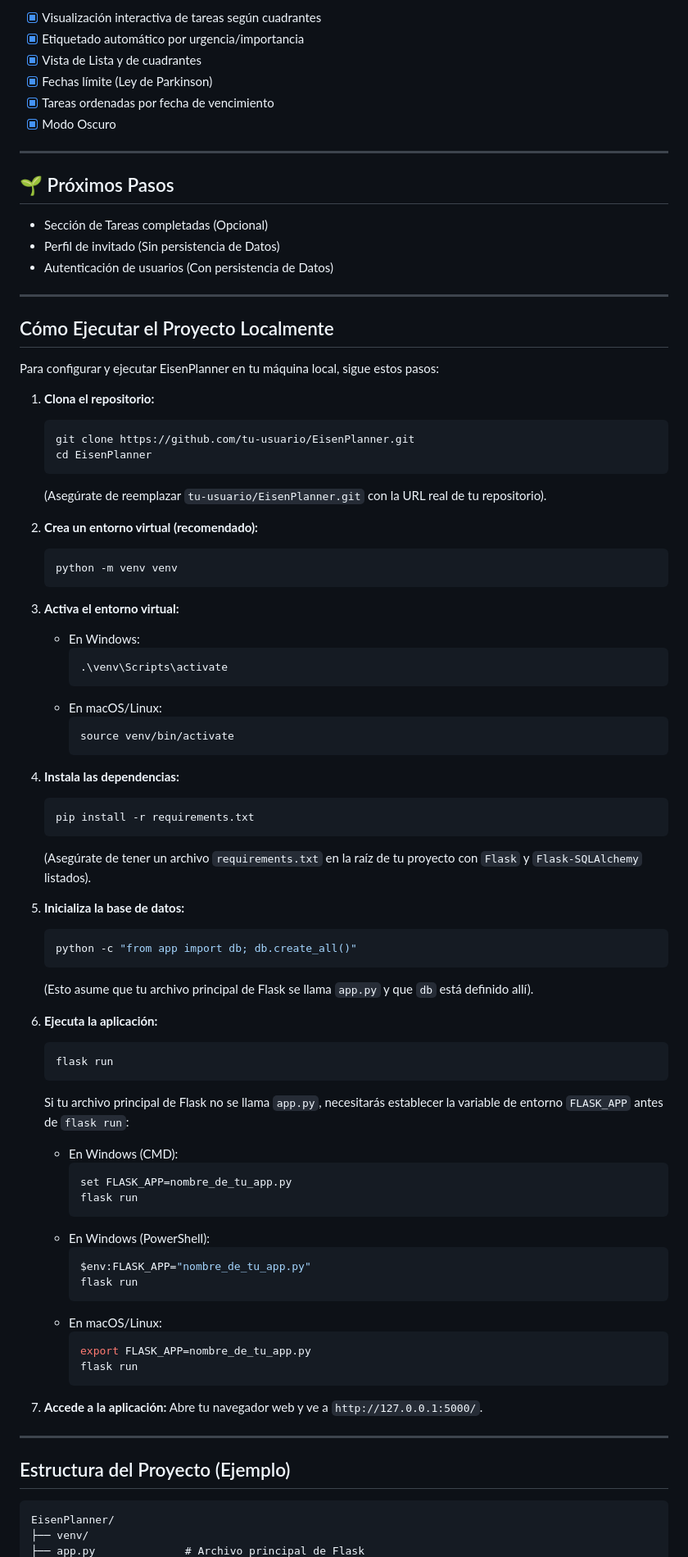
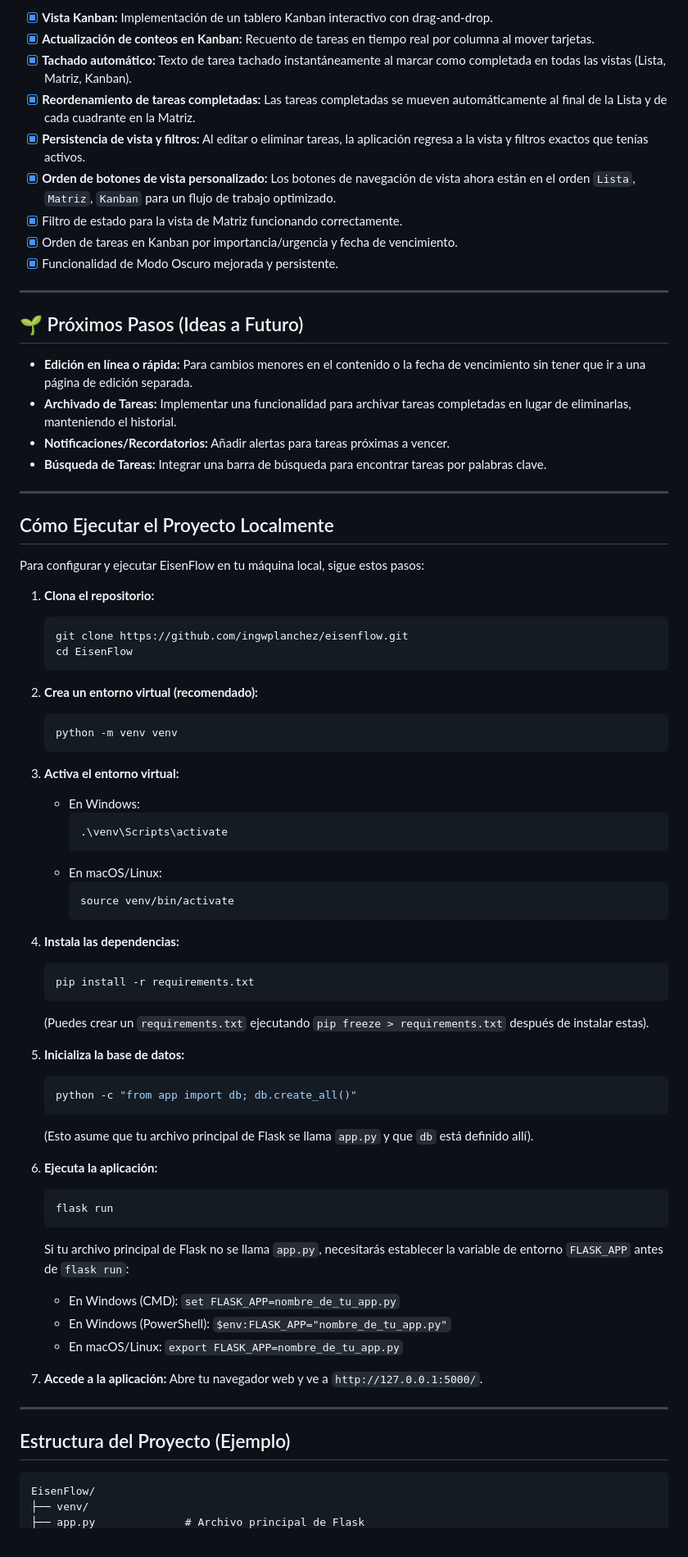
Before and after one commit to ingwplanchez/eisenflow, a Markdown page: README.md, the part around one of its changes. Shown at 82% size. GitHub-like rendering.

Commit message:
Modified: Se actualizan las características y funcionalidades de del proyecto

````diff
--- a/README.md
+++ b/README.md
@@ -65,43 +59,49 @@ Este proyecto nace como una evolución del código de [Flasktasker v2.0](https:/
 
-- [x] Visualización interactiva de tareas según cuadrantes
-- [x] Etiquetado automático por urgencia/importancia
-- [x] Vista de Lista y de cuadrantes
-- [x] Fechas límite (Ley de Parkinson)
-- [x] Tareas ordenadas por fecha de vencimiento
-- [x] Modo Oscuro
+  - [x] **Vista Kanban:** Implementación de un tablero Kanban interactivo con drag-and-drop.
+  - [x] **Actualización de conteos en Kanban:** Recuento de tareas en tiempo real por columna al mover tarjetas.
+  - [x] **Tachado automático:** Texto de tarea tachado instantáneamente al marcar como completada en todas las vistas (Lista, Matriz, Kanban).
+  - [x] **Reordenamiento de tareas completadas:** Las tareas completadas se mueven automáticamente al final de la Lista y de cada cuadrante en la Matriz.
+  - [x] **Persistencia de vista y filtros:** Al editar o eliminar tareas, la aplicación regresa a la vista y filtros exactos que tenías activos.
+  - [x] **Orden de botones de vista personalizado:** Los botones de navegación de vista ahora están en el orden `Lista`, `Matriz`, `Kanban` para un flujo de trabajo optimizado.
+  - [x] Filtro de estado para la vista de Matriz funcionando correctamente.
+  - [x] Orden de tareas en Kanban por importancia/urgencia y fecha de vencimiento.
+  - [x] Funcionalidad de Modo Oscuro mejorada y persistente.
 
----
+-----
 
-## 🌱 Próximos Pasos
+## 🌱 Próximos Pasos (Ideas a Futuro)
 
-- Sección de Tareas completadas (Opcional)
-- Perfil de invitado (Sin persistencia de Datos)
-- Autenticación de usuarios (Con persistencia de Datos)
+  - **Edición en línea o rápida:** Para cambios menores en el contenido o la fecha de vencimiento sin tener que ir a una página de edición separada.
+  - **Archivado de Tareas:** Implementar una funcionalidad para archivar tareas completadas en lugar de eliminarlas, manteniendo el historial.
+  - **Notificaciones/Recordatorios:** Añadir alertas para tareas próximas a vencer.
+  - **Búsqueda de Tareas:** Integrar una barra de búsqueda para encontrar tareas por palabras clave.
 
----
+-----
 
 ## Cómo Ejecutar el Proyecto Localmente
 
-Para configurar y ejecutar EisenPlanner en tu máquina local, sigue estos pasos:
+Para configurar y ejecutar EisenFlow en tu máquina local, sigue estos pasos:
 
 1.  **Clona el repositorio:**
+
     ```bash
-    git clone https://github.com/tu-usuario/EisenPlanner.git
-    cd EisenPlanner
+    git clone https://github.com/ingwplanchez/eisenflow.git
+    cd EisenFlow
     ```
-    (Asegúrate de reemplazar `tu-usuario/EisenPlanner.git` con la URL real de tu repositorio).
 
 2.  **Crea un entorno virtual (recomendado):**
+
     ```bash
     python -m venv venv
     ```
 
 3.  **Activa el entorno virtual:**
-    * En Windows:
+
+      * En Windows:
         ```bash
         .\venv\Scripts\activate
         ```
-    * En macOS/Linux:
+      * En macOS/Linux:
         ```bash
         source venv/bin/activate
         ```
@@ -110,44 +110,37 @@ Para configurar y ejecutar EisenPlanner en tu máquina local, sigue estos pasos:
     ```bash
     pip install -r requirements.txt
     ```
-    (Asegúrate de tener un archivo `requirements.txt` en la raíz de tu proyecto con `Flask` y `Flask-SQLAlchemy` listados).
+
+    (Puedes crear un `requirements.txt` ejecutando `pip freeze > requirements.txt` después de instalar estas).
 
 5.  **Inicializa la base de datos:**
+
     ```bash
     python -c "from app import db; db.create_all()"
     ```
+
     (Esto asume que tu archivo principal de Flask se llama `app.py` y que `db` está definido allí).
 
 6.  **Ejecuta la aplicación:**
+
     ```bash
     flask run
     ```
 
     Si tu archivo principal de Flask no se llama `app.py`, necesitarás establecer la variable de entorno `FLASK_APP` antes de `flask run`:
-    * En Windows (CMD):
-        ```bash
-        set FLASK_APP=nombre_de_tu_app.py
-        flask run
-        ```
-    * En Windows (PowerShell):
-        ```powershell
-        $env:FLASK_APP="nombre_de_tu_app.py"
-        flask run
-        ```
-    * En macOS/Linux:
-        ```bash
-        export FLASK_APP=nombre_de_tu_app.py
-        flask run
-        ```
+
+      * En Windows (CMD): `set FLASK_APP=nombre_de_tu_app.py`
+      * En Windows (PowerShell): `$env:FLASK_APP="nombre_de_tu_app.py"`
+      * En macOS/Linux: `export FLASK_APP=nombre_de_tu_app.py`
 
 7.  **Accede a la aplicación:**
     Abre tu navegador web y ve a `http://127.0.0.1:5000/`.
 
----
+-----
 
 ## Estructura del Proyecto (Ejemplo)
 
 ```
-EisenPlanner/
+EisenFlow/
 ├── venv/
 ├── app.py              # Archivo principal de Flask
````
Also changed, not shown: other parts of README.md (+56 -62 lines).
